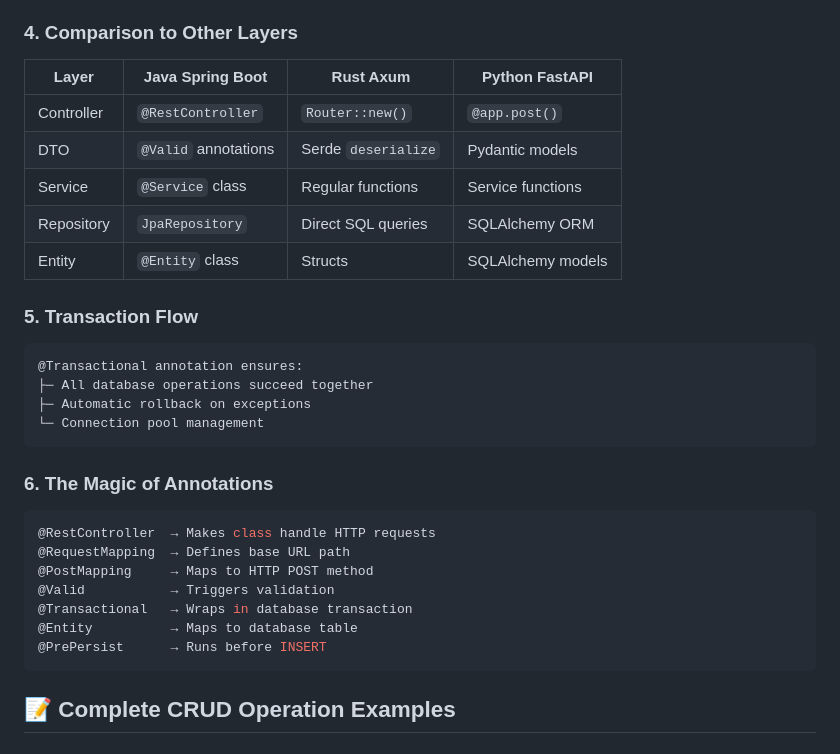
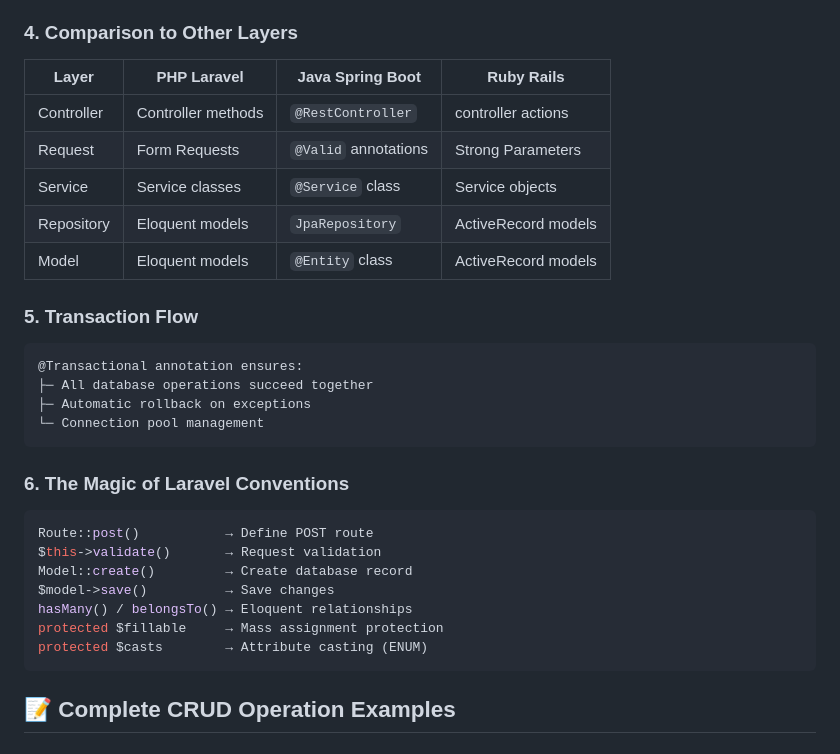
Before and after one commit to FCHEHIDI/API_Internal_Tools_Management, a Markdown page: php/docs/ARCHITECTURE_FLOW.md, the part around the change. GitHub-like rendering.

Commit message:
docs: Update ARCHITECTURE_FLOW.md with PHP Laravel-specific content

````diff
--- a/php/docs/ARCHITECTURE_FLOW.md
+++ b/php/docs/ARCHITECTURE_FLOW.md
@@ -334,13 +334,13 @@ Database → Tool Entity → ToolResponse DTO → JSON Response
 
 ### **4. Comparison to Other Layers**
 
-| Layer | Java Spring Boot | Rust Axum | Python FastAPI |
-|-------|------------------|-----------|----------------|
-| Controller | `@RestController` | `Router::new()` | `@app.post()` |
-| DTO | `@Valid` annotations | Serde `deserialize` | Pydantic models |
-| Service | `@Service` class | Regular functions | Service functions |
-| Repository | `JpaRepository` | Direct SQL queries | SQLAlchemy ORM |
-| Entity | `@Entity` class | Structs | SQLAlchemy models |
+| Layer | PHP Laravel | Java Spring Boot | Ruby Rails |
+|-------|-------------|------------------|------------|
+| Controller | Controller methods | `@RestController` | controller actions |
+| Request | Form Requests | `@Valid` annotations | Strong Parameters |
+| Service | Service classes | `@Service` class | Service objects |
+| Repository | Eloquent models | `JpaRepository` | ActiveRecord models |
+| Model | Eloquent models | `@Entity` class | ActiveRecord models |
 
 ### **5. Transaction Flow**
 ```
@@ -350,15 +350,15 @@ Database → Tool Entity → ToolResponse DTO → JSON Response
 └─ Connection pool management
 ```
 
-### **6. The Magic of Annotations**
-```java
-@RestController  → Makes class handle HTTP requests
-@RequestMapping  → Defines base URL path
-@PostMapping     → Maps to HTTP POST method
-@Valid           → Triggers validation
-@Transactional   → Wraps in database transaction
-@Entity          → Maps to database table
-@PrePersist      → Runs before INSERT
+### **6. The Magic of Laravel Conventions**
+```php
+Route::post()           → Define POST route
+$this->validate()       → Request validation
+Model::create()         → Create database record
+$model->save()          → Save changes
+hasMany() / belongsTo() → Eloquent relationships
+protected $fillable     → Mass assignment protection
+protected $casts        → Attribute casting (ENUM)
 ```
 
 ## 📝 Complete CRUD Operation Examples
````
